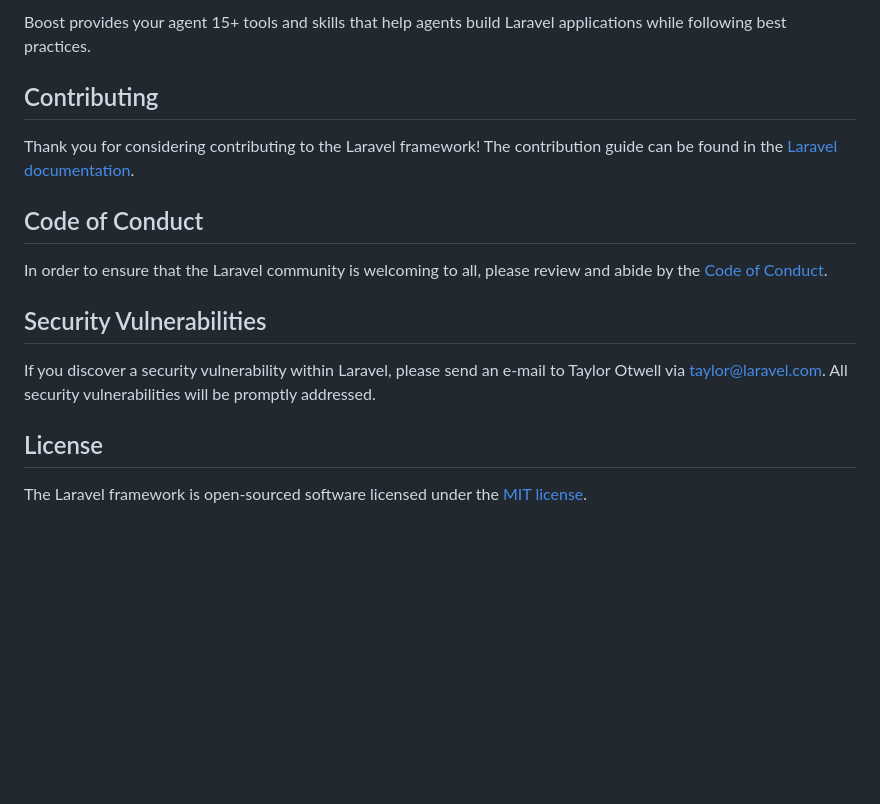
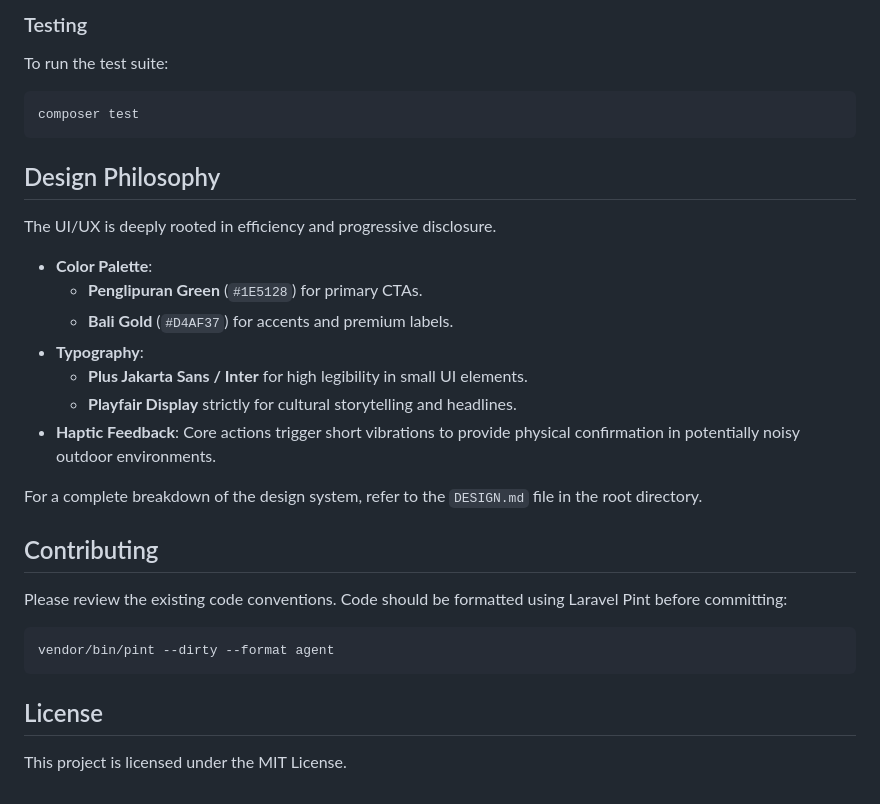
Before and after one commit to Andndre/ganesha_smart_edutourism, a Markdown page: README.md, the part around one of its changes. Rendered like a GitHub page; blank space fills up the shorter version.

````diff
--- a/README.md
+++ b/README.md
@@ -40,19 +73,35 @@ php artisan boost:install
 ```
 
-Boost provides your agent 15+ tools and skills that help agents build Laravel applications while following best practices.
+### Testing
+
+To run the test suite:
+
+```bash
+composer test
+```
+
+## Design Philosophy
+
+The UI/UX is deeply rooted in efficiency and progressive disclosure.
+
+- **Color Palette**:
+  - **Penglipuran Green** (`#1E5128`) for primary CTAs.
+  - **Bali Gold** (`#D4AF37`) for accents and premium labels.
+- **Typography**:
+  - **Plus Jakarta Sans / Inter** for high legibility in small UI elements.
+  - **Playfair Display** strictly for cultural storytelling and headlines.
+- **Haptic Feedback**: Core actions trigger short vibrations to provide physical confirmation in potentially noisy outdoor environments.
+
+For a complete breakdown of the design system, refer to the `DESIGN.md` file in the root directory.
 
 ## Contributing
 
-Thank you for considering contributing to the Laravel framework! The contribution guide can be found in the [Laravel documentation](https://laravel.com/docs/contributions).
-
-## Code of Conduct
-
-In order to ensure that the Laravel community is welcoming to all, please review and abide by the [Code of Conduct](https://laravel.com/docs/contributions#code-of-conduct).
-
-## Security Vulnerabilities
-
-If you discover a security vulnerability within Laravel, please send an e-mail to Taylor Otwell via [taylor@laravel.com](mailto:taylor@laravel.com). All security vulnerabilities will be promptly addressed.
+Please review the existing code conventions.
+Code should be formatted using Laravel Pint before committing:
+```bash
+vendor/bin/pint --dirty --format agent
+```
 
 ## License
 
-The Laravel framework is open-sourced software licensed under the [MIT license](https://opensource.org/licenses/MIT).
+This project is licensed under the MIT License.
````
Also changed, not shown: other parts of README.md (+59 -26 lines).
